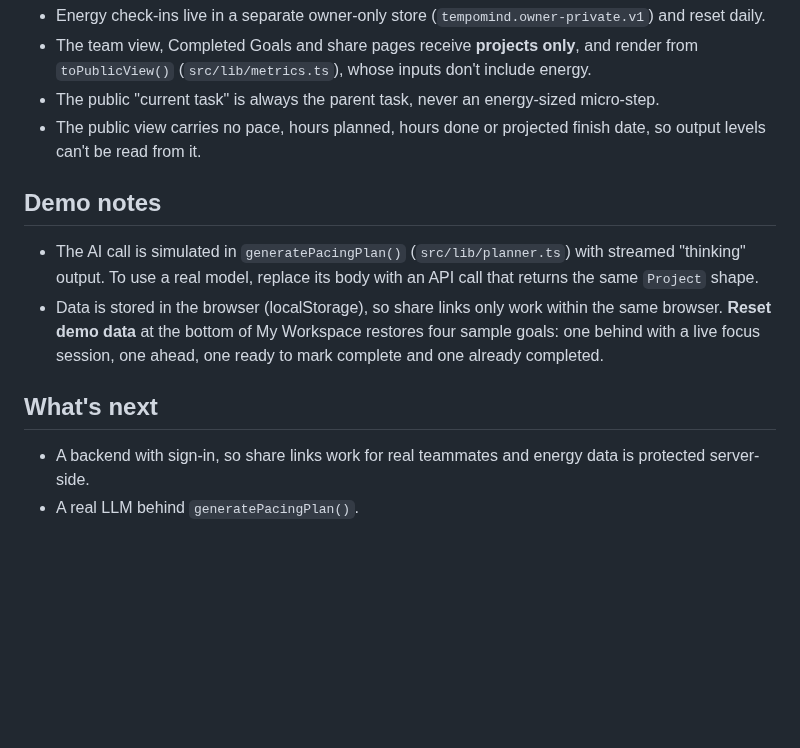
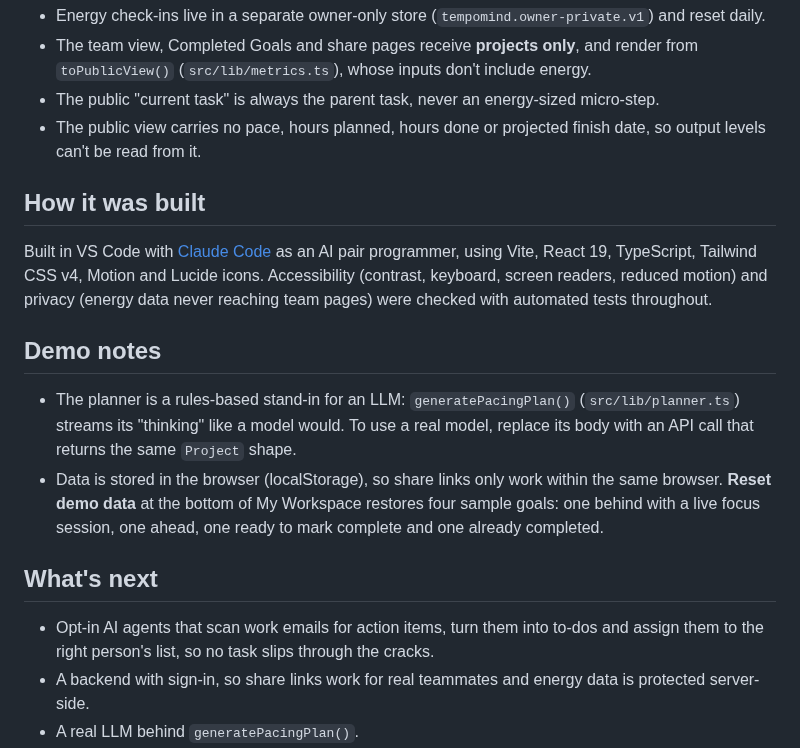
Before and after one commit to nickeng11/tempomind, a Markdown page: README.md, the part around one of its changes. Drawn GitHub-style; blank space fills up the shorter version.

```diff
--- a/README.md
+++ b/README.md
@@ -38,13 +48,18 @@ npm run build    # type-check + production build
 - The public "current task" is always the parent task, never an energy-sized micro-step.
 - The public view carries no pace, hours planned, hours done or projected finish date, so output levels can't be read from it.
 
+## How it was built
+
+Built in VS Code with [Claude Code](https://claude.com/claude-code) as an AI pair programmer, using Vite, React 19, TypeScript, Tailwind CSS v4, Motion and Lucide icons. Accessibility (contrast, keyboard, screen readers, reduced motion) and privacy (energy data never reaching team pages) were checked with automated tests throughout.
+
 ## Demo notes
 
-- The AI call is simulated in `generatePacingPlan()` (`src/lib/planner.ts`) with streamed "thinking" output. To use a real model, replace its body with an API call that returns the same `Project` shape.
+- The planner is a rules-based stand-in for an LLM: `generatePacingPlan()` (`src/lib/planner.ts`) streams its "thinking" like a model would. To use a real model, replace its body with an API call that returns the same `Project` shape.
 - Data is stored in the browser (localStorage), so share links only work within the same browser. **Reset demo data** at the bottom of My Workspace restores four sample goals: one behind with a live focus session, one ahead, one ready to mark complete and one already completed.
 
 ## What's next
 
+- Opt-in AI agents that scan work emails for action items, turn them into to-dos and assign them to the right person's list, so no task slips through the cracks.
 - A backend with sign-in, so share links work for real teammates and energy data is protected server-side.
 - A real LLM behind `generatePacingPlan()`.
 - Learning from actual time spent to calibrate future estimates.
```
Also changed, not shown: other parts of README.md (+12 -2 lines), docs/screenshots/planner-capacity-check.png (added), docs/screenshots/team-view.png (added), docs/screenshots/workspace-fried-day.png (added), 2 other files.
